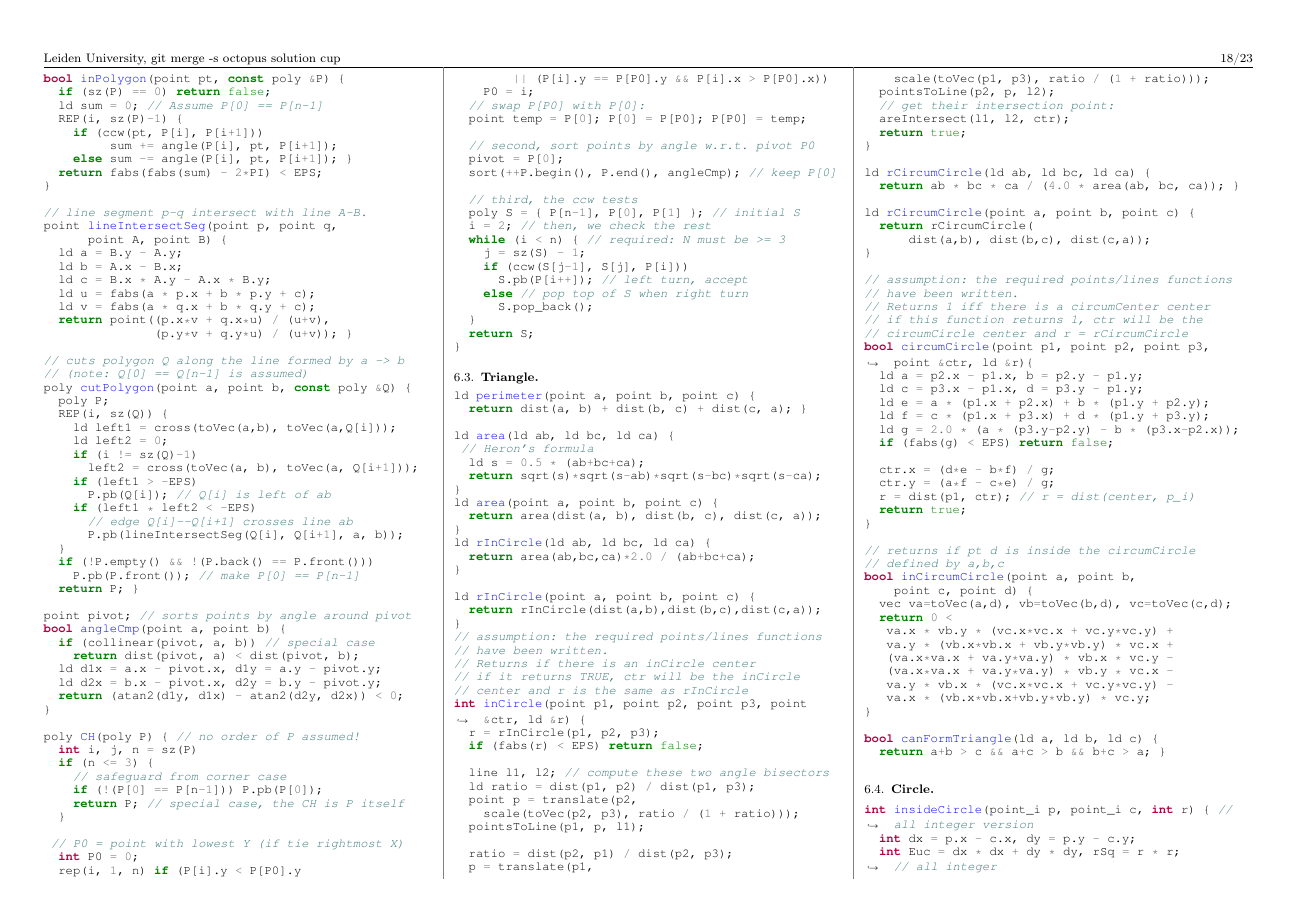
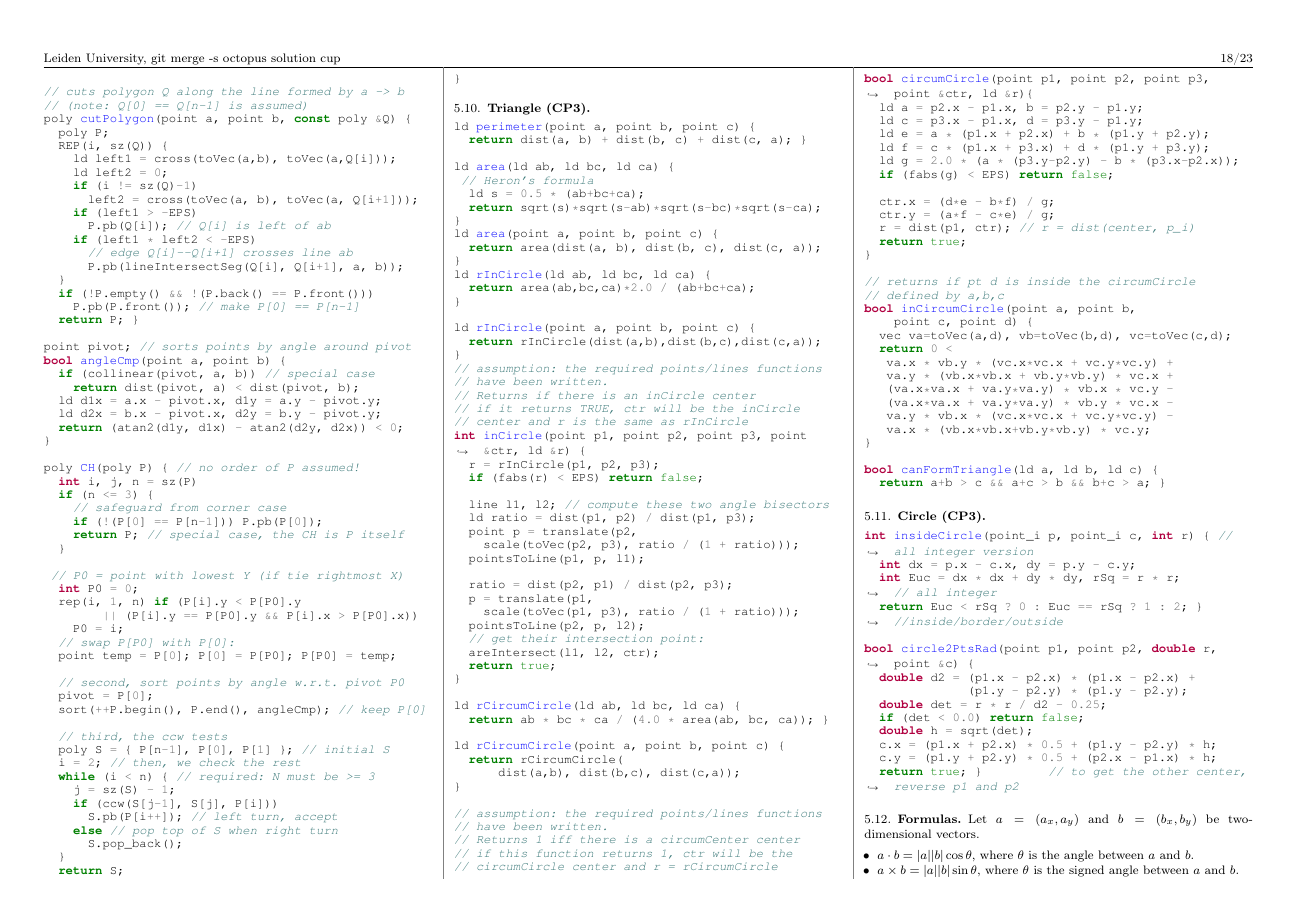
Before and after one commit to ludopulles/tcr, a LaTeX paper (tcr.tex): page 18 of 23. Compiled offline with pdfLaTeX.

Commit message:
CP3 ondergebracht in 'Geometry'

```diff
--- a/tcr.tex
+++ b/tcr.tex
@@ -606,3 +611,8 @@ tree, and then one can use Kruskal's algorithm.
+\subsection{Triangle (CP3)}
+\code{geometry/CP/triangles.cpp}
+\subsection{Circle (CP3)}
+\code{geometry/CP/circles.cpp}
+
 \subsection{Formulas}
 Let $a = (a_x, a_y)$ and $b = (b_x, b_y)$ be two-dimensional vectors.
 \begin{myitemize}
@@ -630,7 +633,3 @@ Polygons have $P_0 = P_{n-1}$ here.
-\subsection{Triangle}
-\code{geometry/CP/triangles.cpp}
-\subsection{Circle}
-\code{geometry/CP/circles.cpp}
 
 \vfill\null \columnbreak
 \section{Miscellaneous}
```
Also changed, not shown: tcr.pdf, tcr.tex (12 more changed lines).
